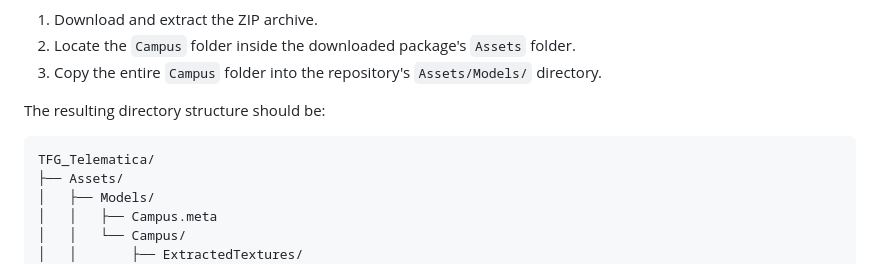
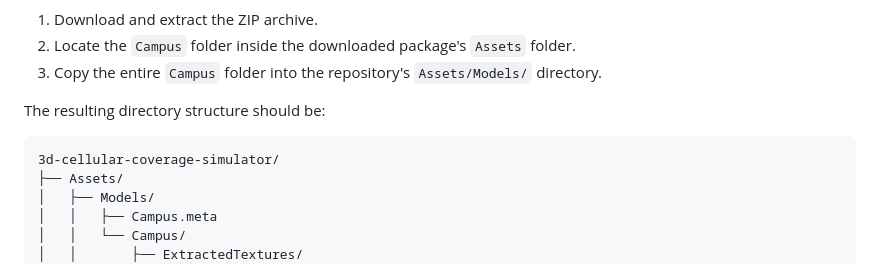
Before and after one commit to fmonteroi/3d-cellular-coverage-simulator, a Markdown page: README.md, the part around one of its changes. Drawn GitHub-style.

````diff
--- a/README.md
+++ b/README.md
@@ -50,7 +50,7 @@ With the Unity Editor closed:
 The resulting directory structure should be:
 
 ```text
-TFG_Telematica/
+3d-cellular-coverage-simulator/
 ├── Assets/
 │   ├── Models/
 │   │   ├── Campus.meta
````
Also changed, not shown: other parts of README.md (+1 -1 lines).
